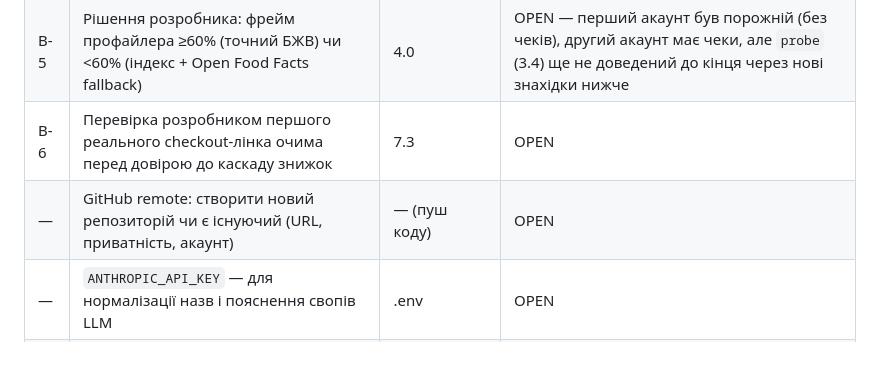
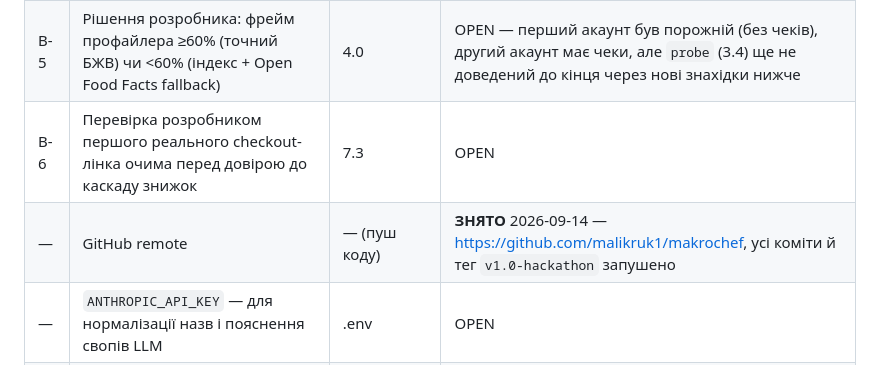
Before and after one commit to malikruk1/makrochef, a Markdown page: BLOCKERS.md, the part around the change. GitHub-like rendering.

Commit message:
docs: mark GitHub remote blocker resolved
Co-Authored-By: Claude Sonnet 5 <noreply@anthropic.com>

```diff
--- a/BLOCKERS.md
+++ b/BLOCKERS.md
@@ -11,7 +11,7 @@
 | B-3 | Telegram Bot Token від @BotFather для Mini App | 8.2 | OPEN |
 | B-5 | Рішення розробника: фрейм профайлера ≥60% (точний БЖВ) чи <60% (індекс + Open Food Facts fallback) | 4.0 | OPEN — перший акаунт був порожній (без чеків), другий акаунт має чеки, але `probe` (3.4) ще не доведений до кінця через нові знахідки нижче |
 | B-6 | Перевірка розробником першого реального checkout-лінка очима перед довірою до каскаду знижок | 7.3 | OPEN |
-| — | GitHub remote: створити новий репозиторій чи є існуючий (URL, приватність, акаунт) | — (пуш коду) | OPEN |
+| — | GitHub remote | — (пуш коду) | **ЗНЯТО** 2026-09-14 — https://github.com/malikruk1/makrochef, усі коміти й тег `v1.0-hackathon` запушено |
 | — | `ANTHROPIC_API_KEY` — для нормалізації назв і пояснення свопів LLM | .env | OPEN |
 | — | `POSTGRES_PASSWORD`, `TOKEN_ENCRYPTION_KEY` — можу згенерувати сам для локальної розробки, підтвердити не потрібно | .env | не блокує |
 
```
